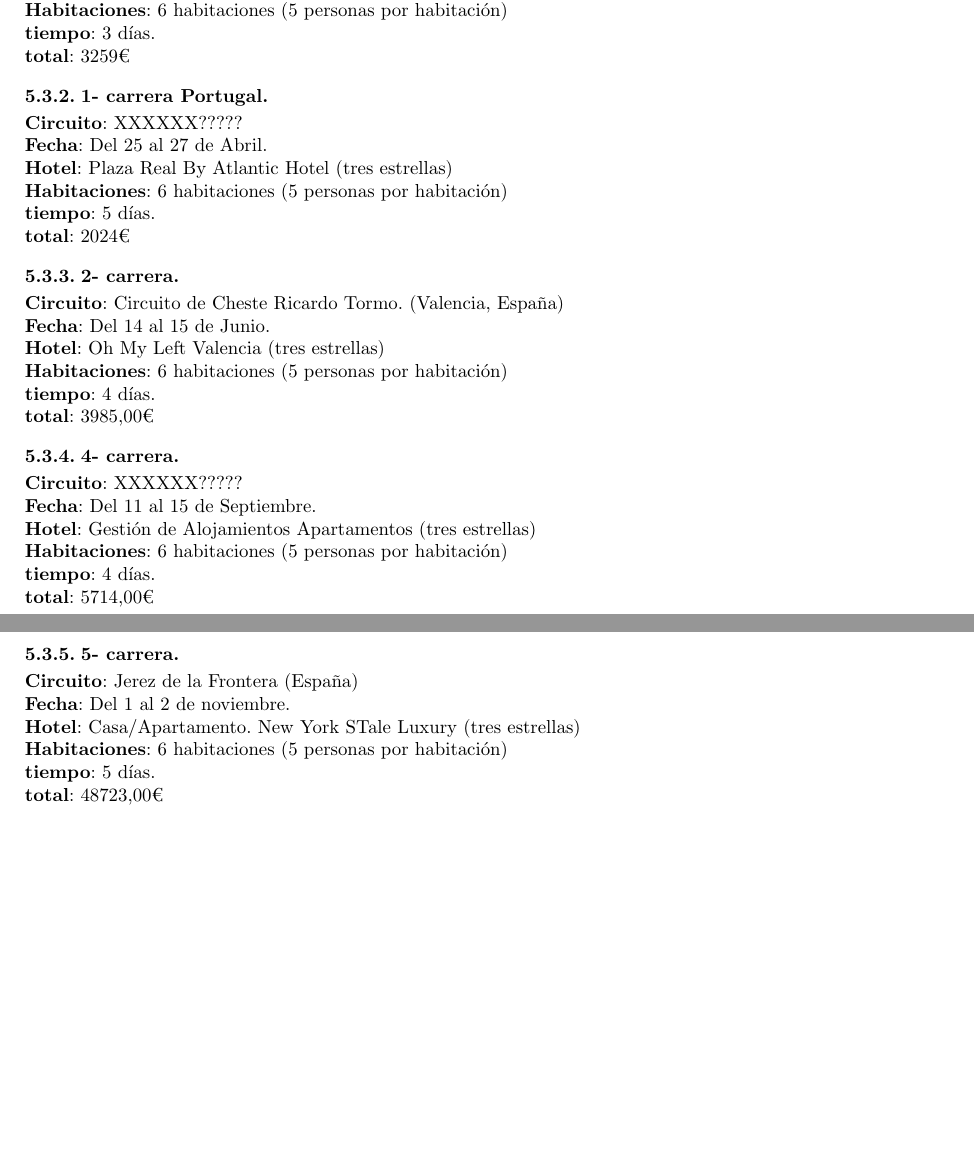
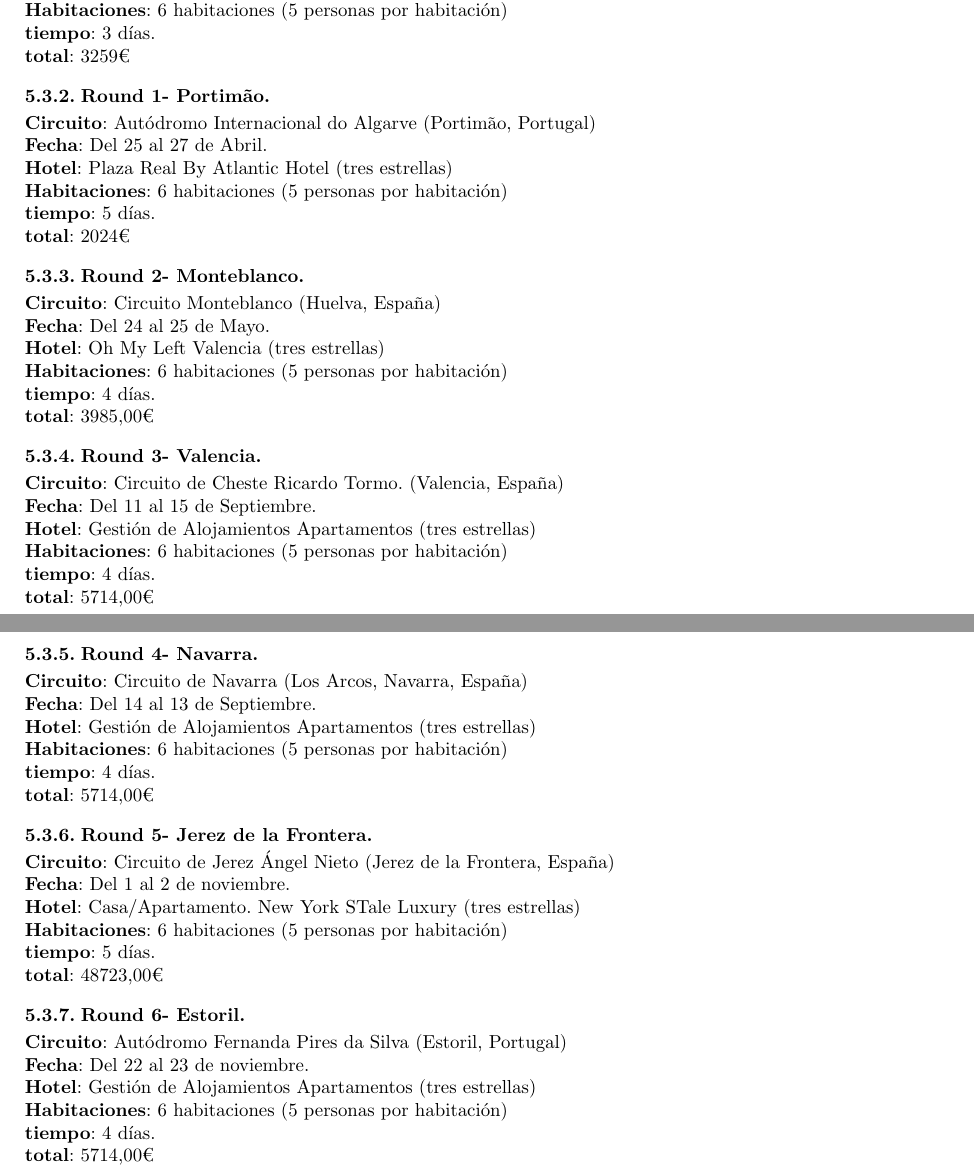
Before and after one commit to meetsCode/trabajo-fin-grado-automocion, a Typst document (main.typ, which reads viajes.typ): two parts of pages 12 and 13 of 14, joined at a grey line, cut so that both start at the same text, the shorter picture padded with empty space. Compiled offline with Typst 0.15.

Commit message:
corrección de viajes

```diff
--- a/viajes.typ
+++ b/viajes.typ
@@ -38,34 +38,50 @@ En función de los precios de los distintos lugares hemos hecho los siguientes c
 *tiempo*: 3 días. \
 *total*: 3259€\
 
-=== 1- carrera Portugal.
-*Circuito*: XXXXXX????? \
+=== Round 1- Portimão.
+*Circuito*: Autódromo Internacional do Algarve (Portimão, Portugal)\
 *Fecha*: Del 25 al  27 de Abril.\
 *Hotel*: Plaza Real By Atlantic Hotel (tres estrellas)\
 *Habitaciones*: 6 habitaciones (5 personas por habitación)\
 *tiempo*: 5 días.\
 *total*: 2024€\
 
-=== 2- carrera.
-*Circuito*: Circuito de Cheste Ricardo Tormo. (Valencia, España)\
-*Fecha*: Del 14  al  15 de Junio.\
+=== Round 2- Monteblanco.
+*Circuito*: Circuito Monteblanco (Huelva, España)\
+*Fecha*: Del 24  al  25 de Mayo.\
 *Hotel*: Oh My Left Valencia (tres estrellas)\
 *Habitaciones*: 6 habitaciones (5 personas por habitación)\
 *tiempo*: 4 días.\
 *total*: 3985,00€\
 
-=== 4- carrera.
-*Circuito*: XXXXXX????? \
+=== Round 3- Valencia.
+*Circuito*: Circuito de Cheste Ricardo Tormo. (Valencia, España)\
 *Fecha*: Del 11 al 15 de Septiembre.\
 *Hotel*: Gestión de Alojamientos Apartamentos (tres estrellas)\
 *Habitaciones*: 6 habitaciones (5 personas por habitación)\
 *tiempo*: 4 días.\
 *total*: 5714,00€\
 
-=== 5- carrera.
-*Circuito*: Jerez de la Frontera (España)\
+=== Round 4- Navarra.
+*Circuito*: Circuito de Navarra (Los Arcos, Navarra, España)\
+*Fecha*: Del 14 al 13 de Septiembre.\
+*Hotel*: Gestión de Alojamientos Apartamentos (tres estrellas)\
+*Habitaciones*: 6 habitaciones (5 personas por habitación)\
+*tiempo*: 4 días.\
+*total*: 5714,00€\
+
+=== Round 5- Jerez de la Frontera.
+*Circuito*: Circuito de Jerez Ángel Nieto (Jerez de la Frontera, España)\
 *Fecha*: Del 1 al 2 de noviembre.\
 *Hotel*: Casa/Apartamento. New York STale Luxury (tres estrellas)\
 *Habitaciones*: 6 habitaciones (5 personas por habitación)\
 *tiempo*: 5 días.\
 *total*: 48723,00€\
+
+=== Round 6- Estoril.
+*Circuito*: Autódromo Fernanda Pires da Silva (Estoril, Portugal)\
+*Fecha*: Del 22 al 23 de noviembre.\
+*Hotel*: Gestión de Alojamientos Apartamentos (tres estrellas)\
+*Habitaciones*: 6 habitaciones (5 personas por habitación)\
+*tiempo*: 4 días.\
+*total*: 5714,00€\
```
